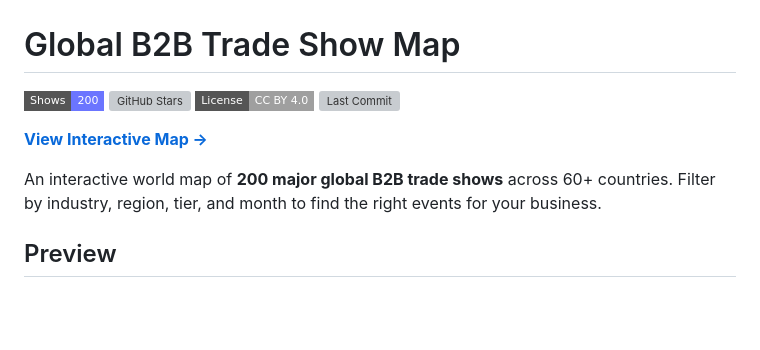
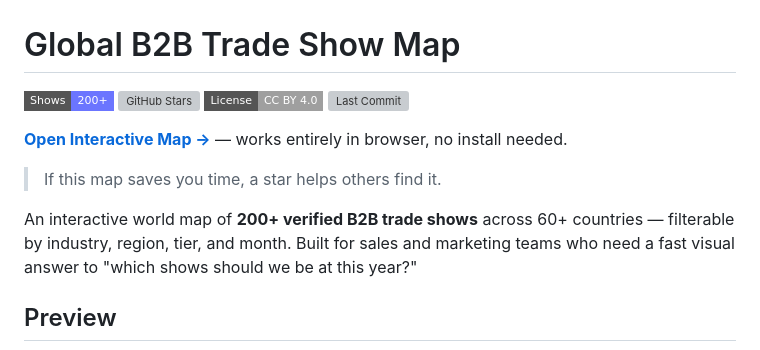
Before and after one commit to LensmorOfficial/trade-show-world-map, a Markdown page: README.md, the part around one of its changes. Drawn GitHub-style; badges without logos; blank space fills up the shorter version; grey boxes are pictures that could not be loaded.

```diff
--- a/README.md
+++ b/README.md
@@ -1,13 +1,15 @@
 # Global B2B Trade Show Map
 
-[![Shows](https://img.shields.io/badge/Shows-200-6b75ff?style=flat-square)](https://lensmorofficial.github.io/trade-show-world-map/)
-[![GitHub Stars](https://img.shields.io/github/stars/LensmorOfficial/trade-show-world-map?style=flat-square)](https://github.com/LensmorOfficial/trade-show-world-map/stargazers)
+[![Shows](https://img.shields.io/badge/Shows-200+-6b75ff?style=flat-square)](https://lensmorofficial.github.io/trade-show-world-map/)
+[![GitHub Stars](https://img.shields.io/github/stars/LensmorOfficial/trade-show-world-map?style=flat-square&label=Stars)](https://github.com/LensmorOfficial/trade-show-world-map/stargazers)
 [![License: CC BY 4.0](https://img.shields.io/badge/License-CC%20BY%204.0-lightgrey?style=flat-square)](https://creativecommons.org/licenses/by/4.0/)
 [![Last Commit](https://img.shields.io/github/last-commit/LensmorOfficial/trade-show-world-map?style=flat-square)](https://github.com/LensmorOfficial/trade-show-world-map/commits/main)
 
-**[View Interactive Map →](https://lensmorofficial.github.io/trade-show-world-map/)**
+**[Open Interactive Map →](https://lensmorofficial.github.io/trade-show-world-map/)** — works entirely in browser, no install needed.
 
-An interactive world map of **200 major global B2B trade shows** across 60+ countries. Filter by industry, region, tier, and month to find the right events for your business.
+> If this map saves you time, a star helps others find it.
+
+An interactive world map of **200+ verified B2B trade shows** across 60+ countries — filterable by industry, region, tier, and month. Built for sales and marketing teams who need a fast visual answer to "which shows should we be at this year?"
 
 ## Preview
 
```
Also changed, not shown: other parts of README.md (+33 -14 lines).
